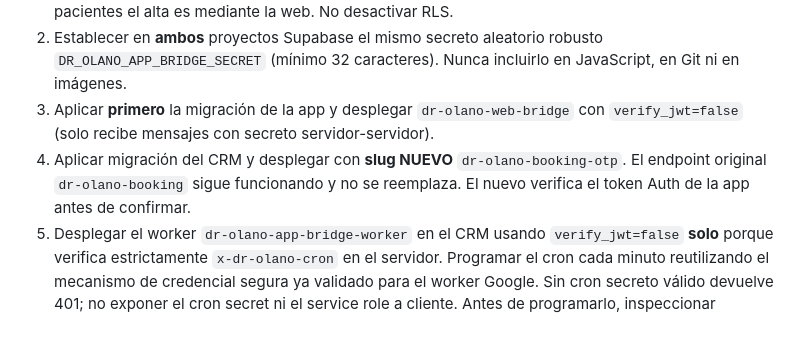
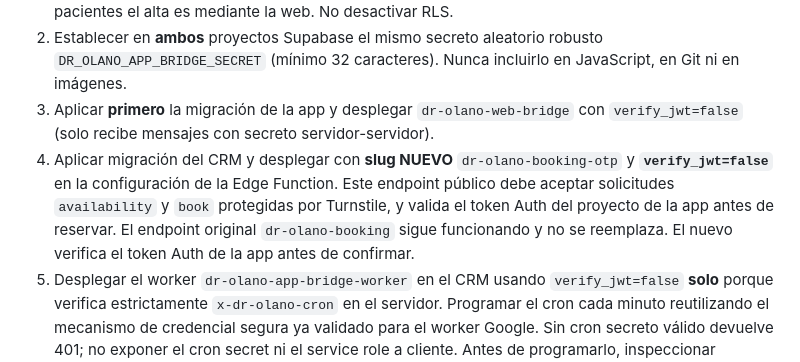
Before and after one commit to Leo556677/dr-olano-web, a Markdown page: integrations/BOOKING_EMAIL_OTP_DEPLOY_20261110.md, the part around the change. Rendered like a GitHub page; blank space fills up the shorter version.

Commit message:
docs: JWT gateway y validación cruzada para nueva Edge OTP

```diff
--- a/integrations/BOOKING_EMAIL_OTP_DEPLOY_20261110.md
+++ b/integrations/BOOKING_EMAIL_OTP_DEPLOY_20261110.md
@@ -36,7 +36,7 @@
 1. Hacer pruebas en entornos sin datos de pacientes. Verificar que **Auth → Email** de la app permite nuevos usuarios, envía **código de 8 dígitos** y tiene SMTP propio, plantillas `{{ .Token }}`, límites de envío y protección antiabuso/CAPTCHA. La app actual usa `shouldCreateUser:false`: para nuevos pacientes el alta es mediante la web. No desactivar RLS.
 2. Establecer en **ambos** proyectos Supabase el mismo secreto aleatorio robusto `DR_OLANO_APP_BRIDGE_SECRET` (mínimo 32 caracteres). Nunca incluirlo en JavaScript, en Git ni en imágenes.
 3. Aplicar **primero** la migración de la app y desplegar `dr-olano-web-bridge` con `verify_jwt=false` (solo recibe mensajes con secreto servidor-servidor).
-4. Aplicar migración del CRM y desplegar con **slug NUEVO** `dr-olano-booking-otp`. El endpoint original `dr-olano-booking` sigue funcionando y no se reemplaza. El nuevo verifica el token Auth de la app antes de confirmar.
+4. Aplicar migración del CRM y desplegar con **slug NUEVO** `dr-olano-booking-otp` y **`verify_jwt=false`** en la configuración de la Edge Function. Este endpoint público debe aceptar solicitudes `availability` y `book` protegidas por Turnstile, y valida el token Auth del proyecto de la app antes de reservar. El endpoint original `dr-olano-booking` sigue funcionando y no se reemplaza. El nuevo verifica el token Auth de la app antes de confirmar.
 5. Desplegar el worker `dr-olano-app-bridge-worker` en el CRM usando `verify_jwt=false` **solo** porque verifica estrictamente `x-dr-olano-cron` en el servidor. Programar el cron cada minuto reutilizando el mecanismo de credencial segura ya validado para el worker Google. Sin cron secreto válido devuelve 401; no exponer el cron secret ni el service role a cliente. Antes de programarlo, inspeccionar permisos y el origen exacto del encabezado que utiliza el cron existente.
 6. Publicar la web OTP en **`/`, `/reserva` y `/reserva-s`** solo cuando el endpoint nuevo ya esté probado. El envío con OTP utilizará `dr-olano-booking-otp`; disponibilidad y reservas antiguas pueden seguir usando `dr-olano-booking` hasta su migración. El endpoint nuevo rechaza reservas sin OTP (`EMAIL_OTP_REQUIRED`).
 7. Publicar la app solo después de que exista la tabla `web_appointments` con políticas correctas. No fusionar la PR 0.2.1 de asistencia por accidente.
```
